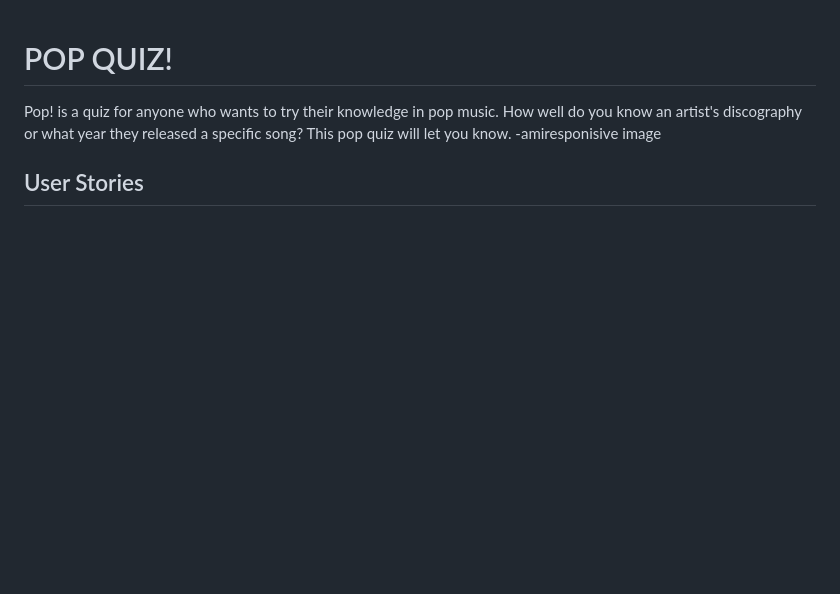
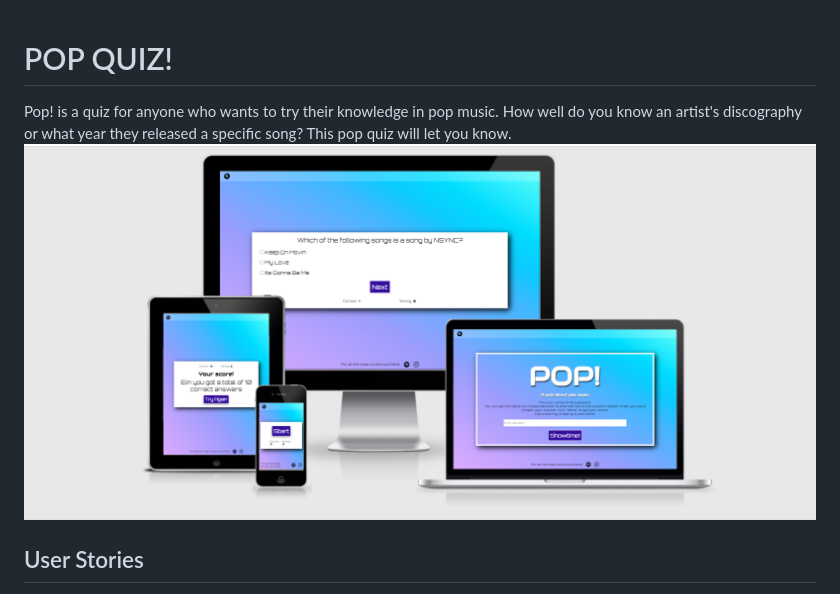
Before and after one commit to stroemlind/popquiz, a Markdown page: README.md, the part around the change. GitHub-like rendering; pictures changed too: documentation/testing/amiresponsive.png (added); blank space fills up the shorter version.

Commit message:
Create testing map and add amiresponsive image

```diff
--- a/README.md
+++ b/README.md
@@ -1,6 +1,6 @@
 # POP QUIZ!
 Pop! is a quiz for anyone who wants to try their knowledge in pop music. How well do you know an artist's discography or what year they released a specific song? This pop quiz will let you know.
--amiresponisive image
+![AmIResponsive](documentation/testing/amiresponsive.png)
 
 ## User Stories
 * Create a username
```
